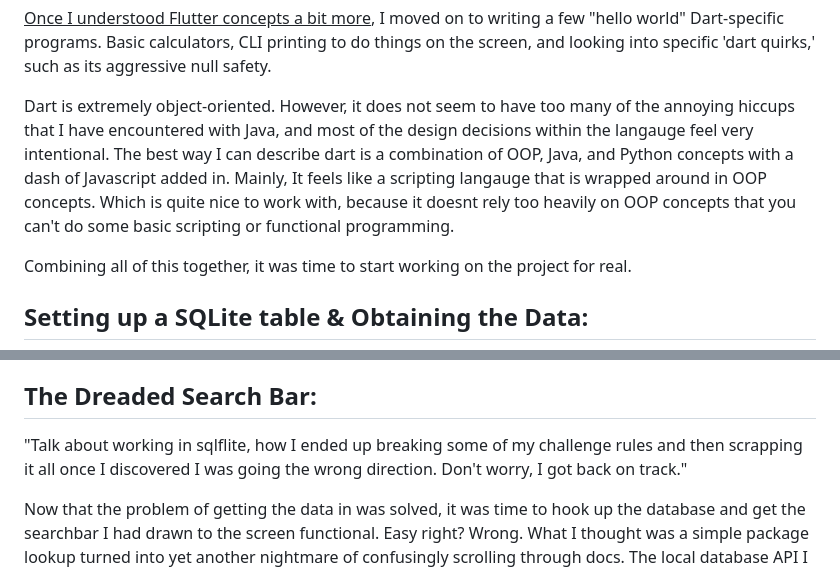
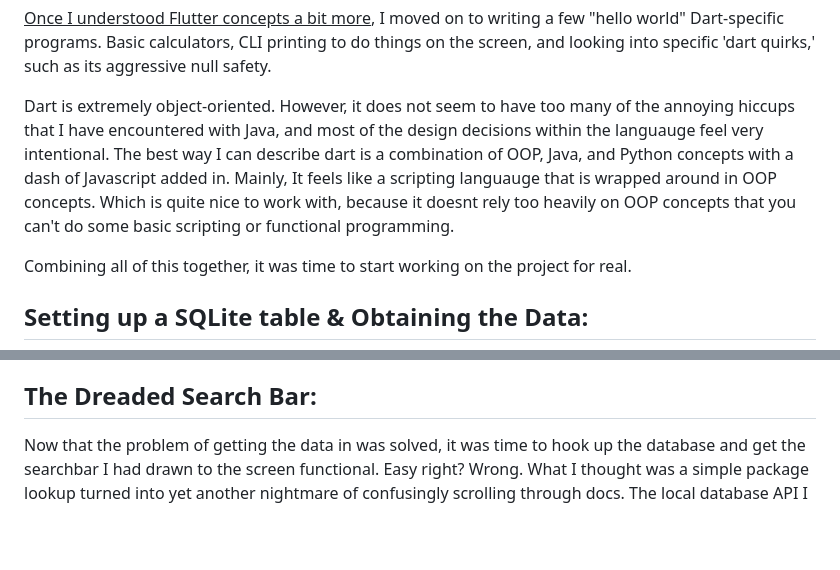
Before and after one commit to Amandaleeanne/Devlog-for-WarhammerCapstoneProject, a Markdown page: posts/week-3-sqlflite.md, 2 parts joined by grey strips. Rendered like a GitHub page; blank space fills up the shorter version.

Commit message:
proofreads

```diff
--- a/posts/week-3-sqlflite.md
+++ b/posts/week-3-sqlflite.md
@@ -43,7 +43,7 @@ Finally, as I said before, I used Gemini as a learning rubber duck. Questions su
 
 <u>Once I understood Flutter concepts a bit more</u>, I moved on to writing a few "hello world" Dart-specific programs. Basic calculators, CLI printing to do things on the screen, and looking into specific 'dart quirks,' such as its aggressive null safety.
 
-Dart is extremely object-oriented. However, it does not seem to have too many of the annoying hiccups that I have encountered with Java, and most of the design decisions within the langauge feel very intentional. The best way I can describe dart is a combination of OOP, Java, and Python concepts with a dash of Javascript added in. Mainly, It feels like a scripting langauge that is wrapped around in OOP concepts. Which is quite nice to work with, because it doesnt rely too heavily on OOP concepts that you can't do some basic scripting or functional programming.
+Dart is extremely object-oriented. However, it does not seem to have too many of the annoying hiccups that I have encountered with Java, and most of the design decisions within the languauge feel very intentional. The best way I can describe dart is a combination of OOP, Java, and Python concepts with a dash of Javascript added in. Mainly, It feels like a scripting languauge that is wrapped around in OOP concepts. Which is quite nice to work with, because it doesnt rely too heavily on OOP concepts that you can't do some basic scripting or functional programming.
 
 Combining all of this together, it was time to start working on the project for real.
 
@@ -112,7 +112,6 @@ Since searching by factions would complicate both the app and the database, it w
 
 
 ## The Dreaded Search Bar:
-"Talk about working in sqlflite, how I ended up breaking some of my challenge rules and then scrapping it all once I discovered I was going the wrong direction. Don't worry, I got back on track."
 
 Now that the problem of getting the data in was solved, it was time to hook up the database and get the searchbar I had drawn to the screen functional. Easy right? Wrong. What I thought was a simple package lookup turned into yet another nightmare of confusingly scrolling through docs.  The local database API I had chosen, Sqflite, which allows Flutter and SQLite to interact properly, was causing problems and not working as intended. Everything always seemed hooke up, but the way SQLite handled the database was not intuitive at all.
 
```
